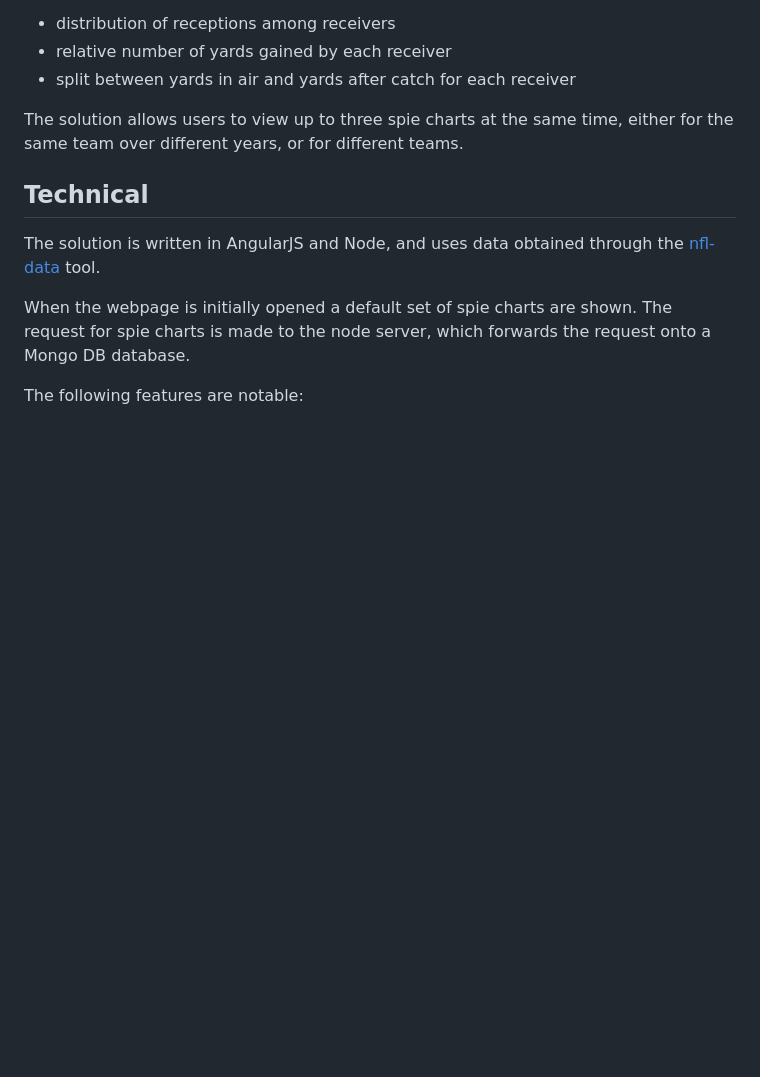
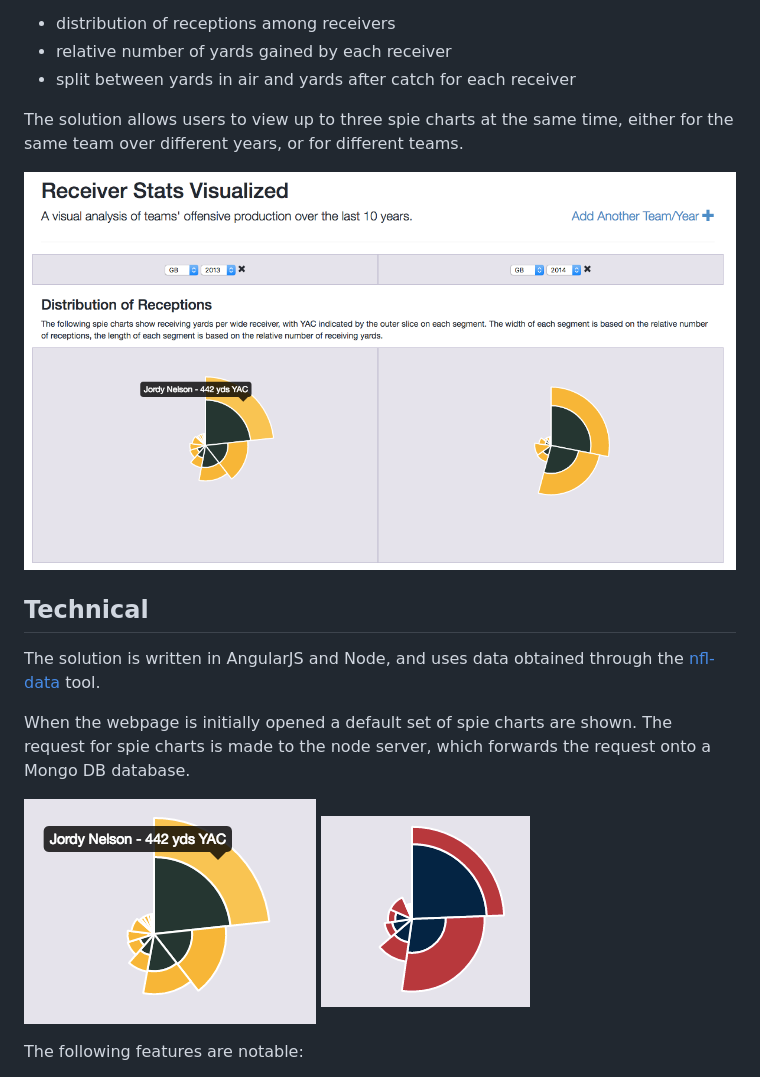
Before and after one commit to angusmacdonald/nfl-data-ui, a Markdown page: README.md, the part around the change. Rendered like a GitHub page; pictures changed too: doc/img/full-screen.png (added), doc/img/packers-13.png (added), doc/img/patriots-07.png (added); blank space fills up the shorter version.

Commit message:
add screnshots to README

```diff
--- a/README.md
+++ b/README.md
@@ -10,10 +10,14 @@ For a given team the spie chart shows the:
 
 The solution allows users to view up to three spie charts at the same time, either for the same team over different years, or for different teams.
 
+![Screenshot of the application](doc/img/full-screen.png)
+
 ## Technical
 The solution is written in AngularJS and Node, and uses data obtained through the [nfl-data](https://github.com/angusmacdonald/nfl-data-ui) tool.
 
 When the webpage is initially opened a default set of spie charts are shown. The request for spie charts is made to the node server, which forwards the request onto a Mongo DB database.
+
+![Spie chart example A](doc/img/packers-13.png)  ![Spie chart example B](doc/img/patriots-07.png)
 
 The following features are notable:
  - Local storage is used extensively, so spie data is only requested once for each team-year pairing.
```
